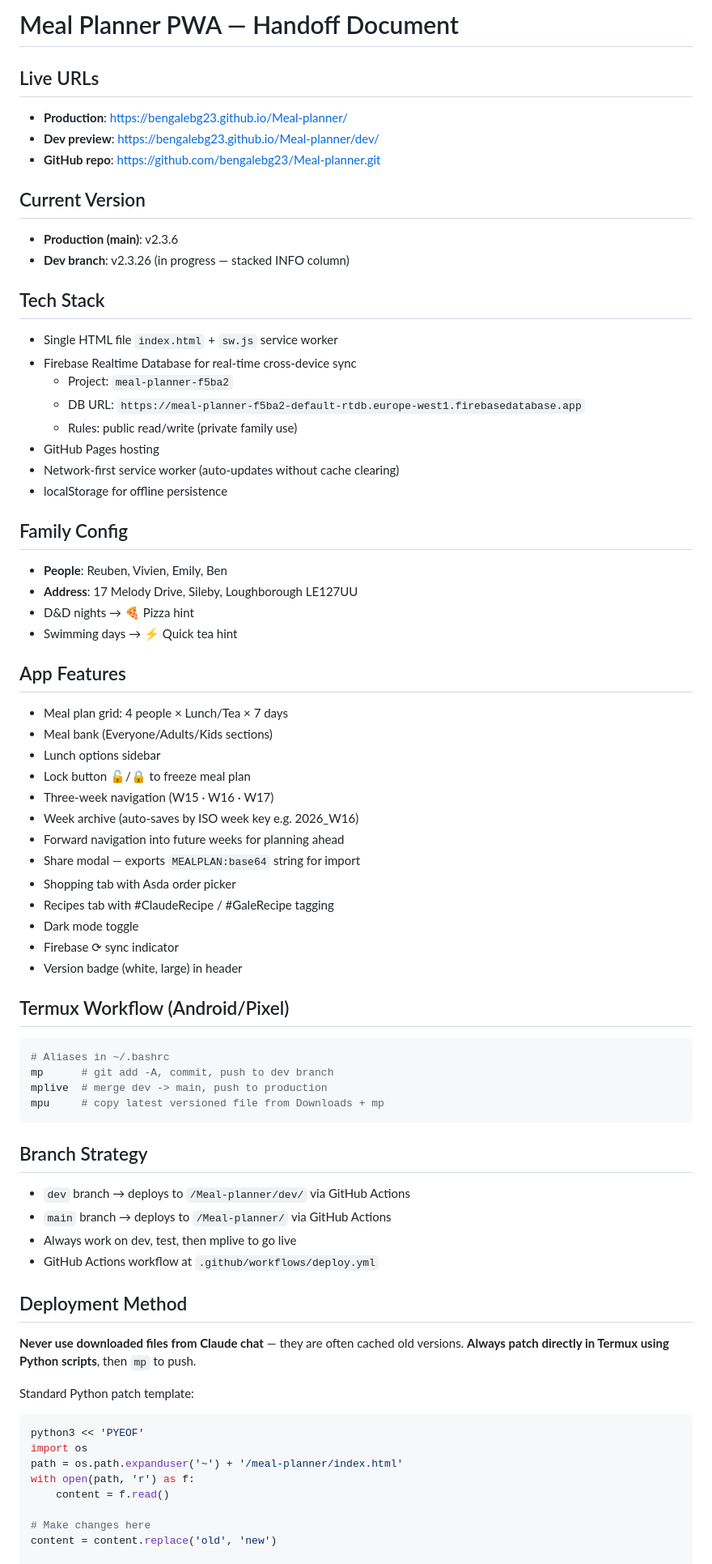
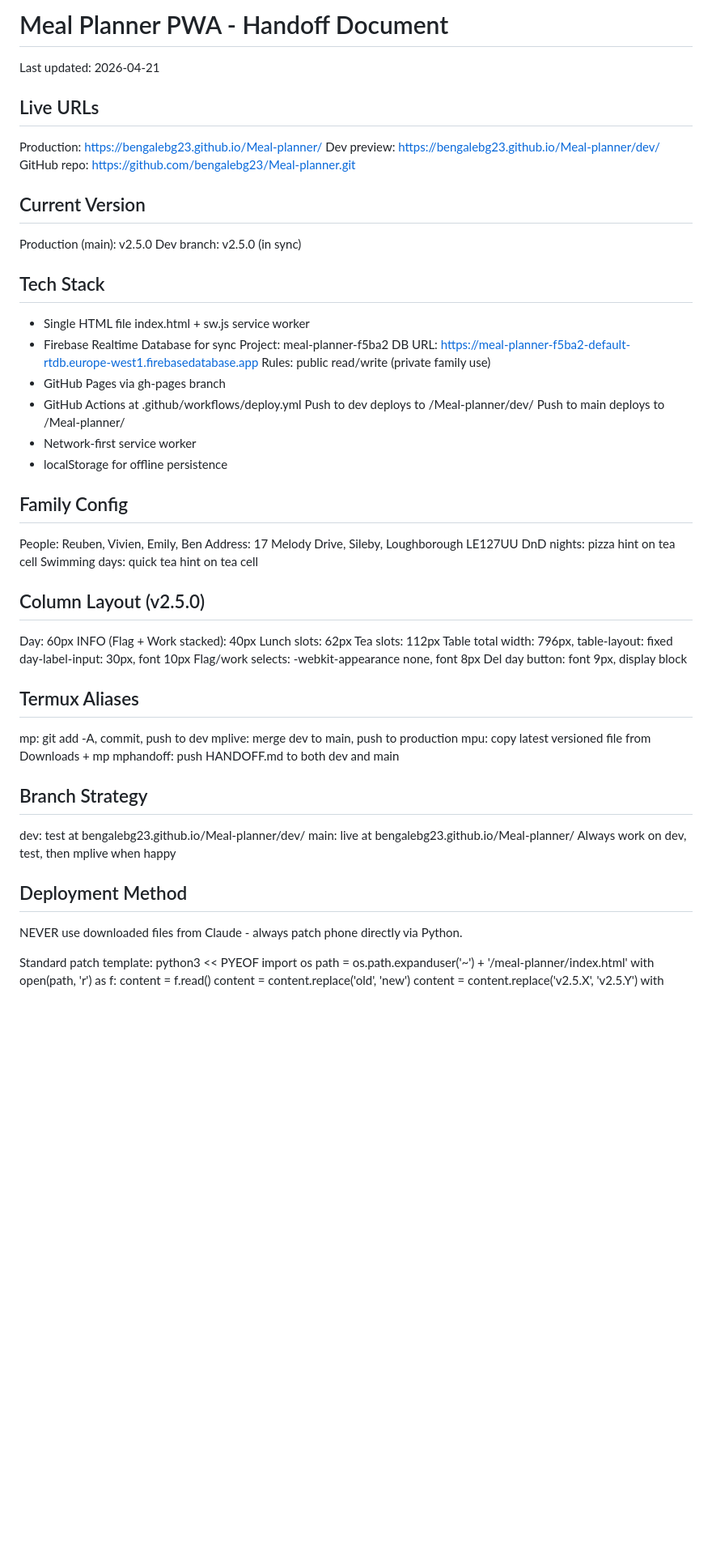
Before and after one commit to bengalebg23/Meal-planner, a Markdown page: HANDOFF.md, the part around one of its changes. Shown at 81% size. GitHub-like rendering; blank space fills up the shorter version.

Commit message:
Update handoff

````diff
--- a/HANDOFF.md
+++ b/HANDOFF.md
@@ -1,73 +1,65 @@
-# Meal Planner PWA — Handoff Document
+# Meal Planner PWA - Handoff Document
+Last updated: 2026-04-21
 
 ## Live URLs
-- **Production**: https://bengalebg23.github.io/Meal-planner/
-- **Dev preview**: https://bengalebg23.github.io/Meal-planner/dev/
-- **GitHub repo**: https://github.com/bengalebg23/Meal-planner.git
+Production: https://bengalebg23.github.io/Meal-planner/
+Dev preview: https://bengalebg23.github.io/Meal-planner/dev/
+GitHub repo: https://github.com/bengalebg23/Meal-planner.git
 
 ## Current Version
-- **Production (main)**: v2.3.6
-- **Dev branch**: v2.3.26 (in progress — stacked INFO column)
+Production (main): v2.5.0
+Dev branch: v2.5.0 (in sync)
 
 ## Tech Stack
-- Single HTML file `index.html` + `sw.js` service worker
-- Firebase Realtime Database for real-time cross-device sync
-  - Project: `meal-planner-f5ba2`
-  - DB URL: `https://meal-planner-f5ba2-default-rtdb.europe-west1.firebasedatabase.app`
-  - Rules: public read/write (private family use)
-- GitHub Pages hosting
-- Network-first service worker (auto-updates without cache clearing)
+- Single HTML file index.html + sw.js service worker
+- Firebase Realtime Database for sync
+  Project: meal-planner-f5ba2
+  DB URL: https://meal-planner-f5ba2-default-rtdb.europe-west1.firebasedatabase.app
+  Rules: public read/write (private family use)
+- GitHub Pages via gh-pages branch
+- GitHub Actions at .github/workflows/deploy.yml
+  Push to dev deploys to /Meal-planner/dev/
+  Push to main deploys to /Meal-planner/
+- Network-first service worker
 - localStorage for offline persistence
 
 ## Family Config
-- **People**: Reuben, Vivien, Emily, Ben
-- **Address**: 17 Melody Drive, Sileby, Loughborough LE127UU
-- D&D nights → 🍕 Pizza hint
-- Swimming days → ⚡ Quick tea hint
+People: Reuben, Vivien, Emily, Ben
+Address: 17 Melody Drive, Sileby, Loughborough LE127UU
+DnD nights: pizza hint on tea cell
+Swimming days: quick tea hint on tea cell
 
-## App Features
-- Meal plan grid: 4 people × Lunch/Tea × 7 days
-- Meal bank (Everyone/Adults/Kids sections)
-- Lunch options sidebar
-- Lock button 🔓/🔒 to freeze meal plan
-- Three-week navigation (W15 · W16 · W17)
-- Week archive (auto-saves by ISO week key e.g. 2026_W16)
-- Forward navigation into future weeks for planning ahead
-- Share modal — exports `MEALPLAN:base64` string for import
-- Shopping tab with Asda order picker
-- Recipes tab with #ClaudeRecipe / #GaleRecipe tagging
-- Dark mode toggle
-- Firebase ⟳ sync indicator
-- Version badge (white, large) in header
+## Column Layout (v2.5.0)
+Day: 60px
+INFO (Flag + Work stacked): 40px
+Lunch slots: 62px
+Tea slots: 112px
+Table total width: 796px, table-layout: fixed
+day-label-input: 30px, font 10px
+Flag/work selects: -webkit-appearance none, font 8px
+Del day button: font 9px, display block
 
-## Termux Workflow (Android/Pixel)
-```bash
-# Aliases in ~/.bashrc
-mp      # git add -A, commit, push to dev branch
-mplive  # merge dev -> main, push to production
-mpu     # copy latest versioned file from Downloads + mp
-```
+## Termux Aliases
+mp: git add -A, commit, push to dev
+mplive: merge dev to main, push to production
+mpu: copy latest versioned file from Downloads + mp
+mphandoff: push HANDOFF.md to both dev and main
 
 ## Branch Strategy
-- `dev` branch → deploys to `/Meal-planner/dev/` via GitHub Actions
-- `main` branch → deploys to `/Meal-planner/` via GitHub Actions
-- Always work on dev, test, then mplive to go live
-- GitHub Actions workflow at `.github/workflows/deploy.yml`
+dev: test at bengalebg23.github.io/Meal-planner/dev/
+main: live at bengalebg23.github.io/Meal-planner/
+Always work on dev, test, then mplive when happy
 
 ## Deployment Method
-**Never use downloaded files from Claude chat** — they are often cached old versions.
-**Always patch directly in Termux using Python scripts**, then `mp` to push.
+NEVER use downloaded files from Claude - always patch phone directly via Python.
 
-Standard Python patch template:
-```bash
-python3 << 'PYEOF'
+Standard patch template:
+python3 << PYEOF
 import os
 path = os.path.expanduser('~') + '/meal-planner/index.html'
 with open(path, 'r') as f:
     content = f.read()
-
-# Make changes here
 content = content.replace('old', 'new')
-
+content = content.replace('v2.5.X', 'v2.5.Y')
 with open(path, 'w') as f:
     f.write(content)
````
Also changed, not shown: other parts of HANDOFF.md (+26 -39 lines).
